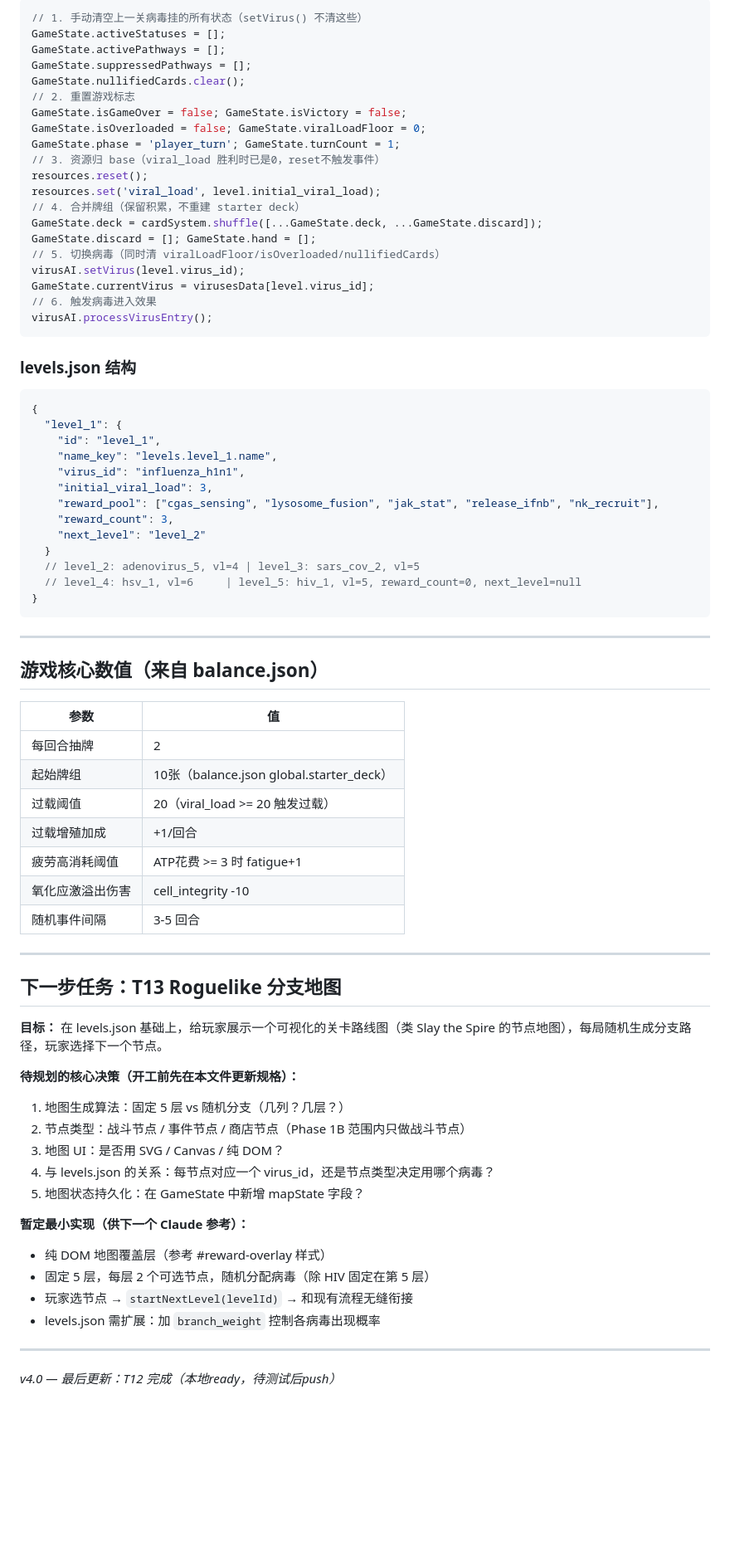
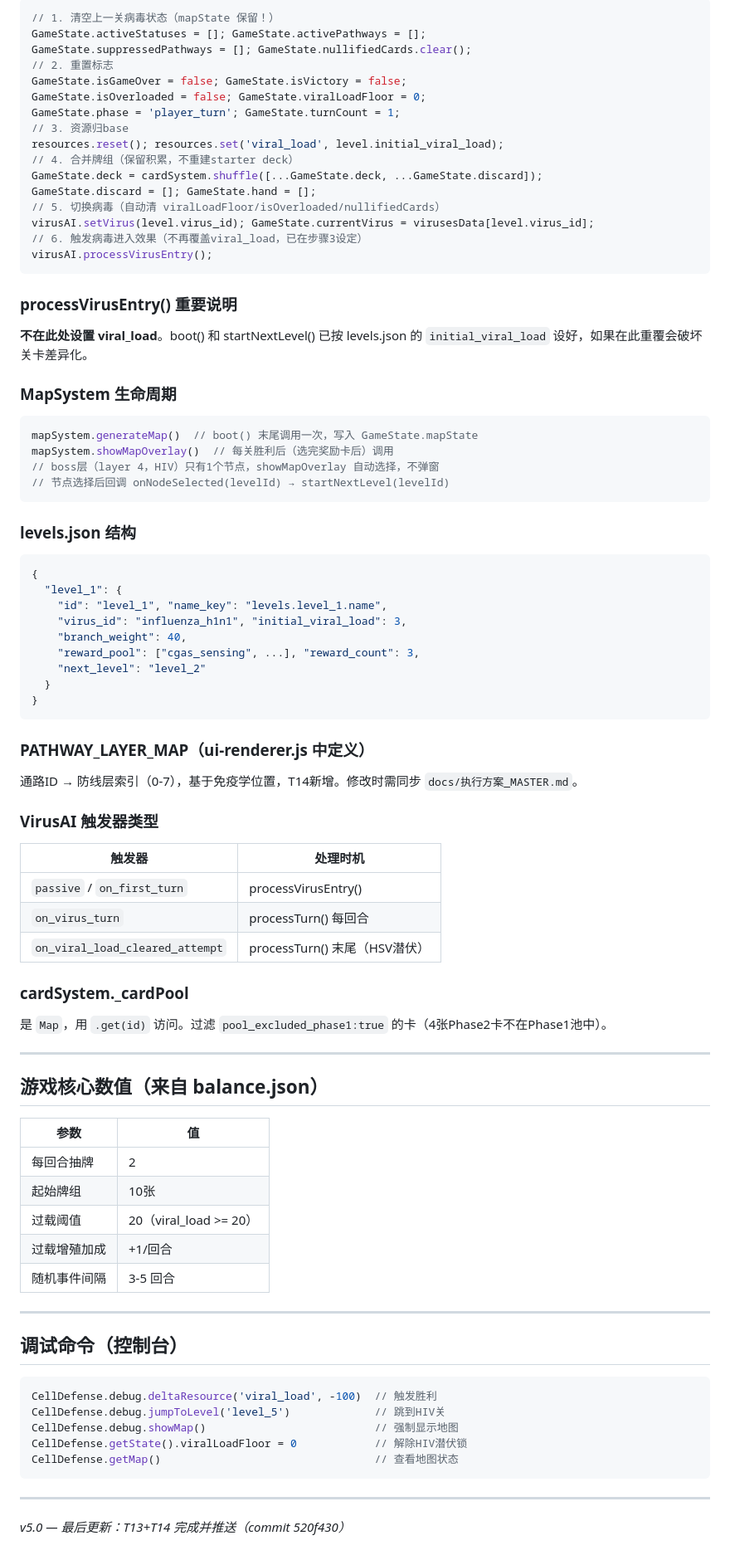
Before and after one commit to WorldONEPIECE/celldefense-game, a Markdown page: docs/执行方案_MASTER.md, the part around one of its changes. Shown at 83% size. Rendered like a GitHub page; blank space fills up the shorter version.

````diff
--- a/docs/执行方案_MASTER.md
+++ b/docs/执行方案_MASTER.md
@@ -166,42 +149,58 @@ index.html selectVirus(id) → window._selectedVirus = id → startGame() → im
 ```js
-// 1. 手动清空上一关病毒挂的所有状态（setVirus() 不清这些）
-GameState.activeStatuses = [];
-GameState.activePathways = [];
-GameState.suppressedPathways = [];
-GameState.nullifiedCards.clear();
-// 2. 重置游戏标志
+// 1. 清空上一关病毒状态（mapState 保留！）
+GameState.activeStatuses = []; GameState.activePathways = [];
+GameState.suppressedPathways = []; GameState.nullifiedCards.clear();
+// 2. 重置标志
 GameState.isGameOver = false; GameState.isVictory = false;
 GameState.isOverloaded = false; GameState.viralLoadFloor = 0;
 GameState.phase = 'player_turn'; GameState.turnCount = 1;
-// 3. 资源归 base（viral_load 胜利时已是0，reset不触发事件）
-resources.reset();
-resources.set('viral_load', level.initial_viral_load);
-// 4. 合并牌组（保留积累，不重建 starter deck）
+// 3. 资源归base
+resources.reset(); resources.set('viral_load', level.initial_viral_load);
+// 4. 合并牌组（保留积累，不重建starter deck）
 GameState.deck = cardSystem.shuffle([...GameState.deck, ...GameState.discard]);
 GameState.discard = []; GameState.hand = [];
-// 5. 切换病毒（同时清 viralLoadFloor/isOverloaded/nullifiedCards）
-virusAI.setVirus(level.virus_id);
-GameState.currentVirus = virusesData[level.virus_id];
-// 6. 触发病毒进入效果
+// 5. 切换病毒（自动清 viralLoadFloor/isOverloaded/nullifiedCards）
+virusAI.setVirus(level.virus_id); GameState.currentVirus = virusesData[level.virus_id];
+// 6. 触发病毒进入效果（不再覆盖viral_load，已在步骤3设定）
 virusAI.processVirusEntry();
+```
+
+### processVirusEntry() 重要说明
+**不在此处设置 viral_load**。boot() 和 startNextLevel() 已按 levels.json 的 `initial_viral_load` 设好，如果在此重覆会破坏关卡差异化。
+
+### MapSystem 生命周期
+```js
+mapSystem.generateMap()  // boot() 末尾调用一次，写入 GameState.mapState
+mapSystem.showMapOverlay()  // 每关胜利后（选完奖励卡后）调用
+// boss层（layer 4，HIV）只有1个节点，showMapOverlay 自动选择，不弹窗
+// 节点选择后回调 onNodeSelected(levelId) → startNextLevel(levelId)
 ```
 
 ### levels.json 结构
 ```json
 {
   "level_1": {
-    "id": "level_1",
-    "name_key": "levels.level_1.name",
-    "virus_id": "influenza_h1n1",
-    "initial_viral_load": 3,
-    "reward_pool": ["cgas_sensing", "lysosome_fusion", "jak_stat", "release_ifnb", "nk_recruit"],
-    "reward_count": 3,
+    "id": "level_1", "name_key": "levels.level_1.name",
+    "virus_id": "influenza_h1n1", "initial_viral_load": 3,
+    "branch_weight": 40,
+    "reward_pool": ["cgas_sensing", ...], "reward_count": 3,
     "next_level": "level_2"
   }
-  // level_2: adenovirus_5, vl=4 | level_3: sars_cov_2, vl=5
-  // level_4: hsv_1, vl=6     | level_5: hiv_1, vl=5, reward_count=0, next_level=null
 }
 ```
+
+### PATHWAY_LAYER_MAP（ui-renderer.js 中定义）
+通路ID → 防线层索引（0-7），基于免疫学位置，T14新增。修改时需同步 `docs/执行方案_MASTER.md`。
+
+### VirusAI 触发器类型
+| 触发器 | 处理时机 |
+|--------|----------|
+| `passive` / `on_first_turn` | processVirusEntry() |
+| `on_virus_turn` | processTurn() 每回合 |
+| `on_viral_load_cleared_attempt` | processTurn() 末尾（HSV潜伏） |
+
+### cardSystem._cardPool
+是 `Map`，用 `.get(id)` 访问。过滤 `pool_excluded_phase1:true` 的卡（4张Phase2卡不在Phase1池中）。
 
 ---
 
@@ -210,31 +209,23 @@ virusAI.processVirusEntry();
 | 参数 | 值 |
 |------|-----|
 | 每回合抽牌 | 2 |
-| 起始牌组 | 10张（balance.json global.starter_deck） |
-| 过载阈值 | 20（viral_load >= 20 触发过载） |
+| 起始牌组 | 10张 |
+| 过载阈值 | 20（viral_load >= 20） |
 | 过载增殖加成 | +1/回合 |
-| 疲劳高消耗阈值 | ATP花费 >= 3 时 fatigue+1 |
-| 氧化应激溢出伤害 | cell_integrity -10 |
 | 随机事件间隔 | 3-5 回合 |
 
 ---
 
-## 下一步任务：T13 Roguelike 分支地图
+## 调试命令（控制台）
 
-**目标：** 在 levels.json 基础上，给玩家展示一个可视化的关卡路线图（类 Slay the Spire 的节点地图），每局随机生成分支路径，玩家选择下一个节点。
-
-**待规划的核心决策（开工前先在本文件更新规格）：**
-1. 地图生成算法：固定 5 层 vs 随机分支（几列？几层？）
-2. 节点类型：战斗节点 / 事件节点 / 商店节点（Phase 1B 范围内只做战斗节点）
-3. 地图 UI：是否用 SVG / Canvas / 纯 DOM？
-4. 与 levels.json 的关系：每节点对应一个 virus_id，还是节点类型决定用哪个病毒？
-5. 地图状态持久化：在 GameState 中新增 mapState 字段？
-
-**暂定最小实现（供下一个 Claude 参考）：**
-- 纯 DOM 地图覆盖层（参考 #reward-overlay 样式）
-- 固定 5 层，每层 2 个可选节点，随机分配病毒（除 HIV 固定在第 5 层）
-- 玩家选节点 → `startNextLevel(levelId)` → 和现有流程无缝衔接
-- levels.json 需扩展：加 `branch_weight` 控制各病毒出现概率
+```js
+CellDefense.debug.deltaResource('viral_load', -100)  // 触发胜利
+CellDefense.debug.jumpToLevel('level_5')             // 跳到HIV关
+CellDefense.debug.showMap()                          // 强制显示地图
+CellDefense.getState().viralLoadFloor = 0            // 解除HIV潜伏锁
+CellDefense.getMap()                                 // 查看地图状态
+```
 
 ---
-*v4.0 — 最后更新：T12 完成（本地ready，待测试后push）*
+
+*v5.0 — 最后更新：T13+T14 完成并推送（commit 520f430）*
````
Also changed, not shown: other parts of docs/执行方案_MASTER.md (+53 -70 lines), docs/进度记录.md (+62 -59 lines).
